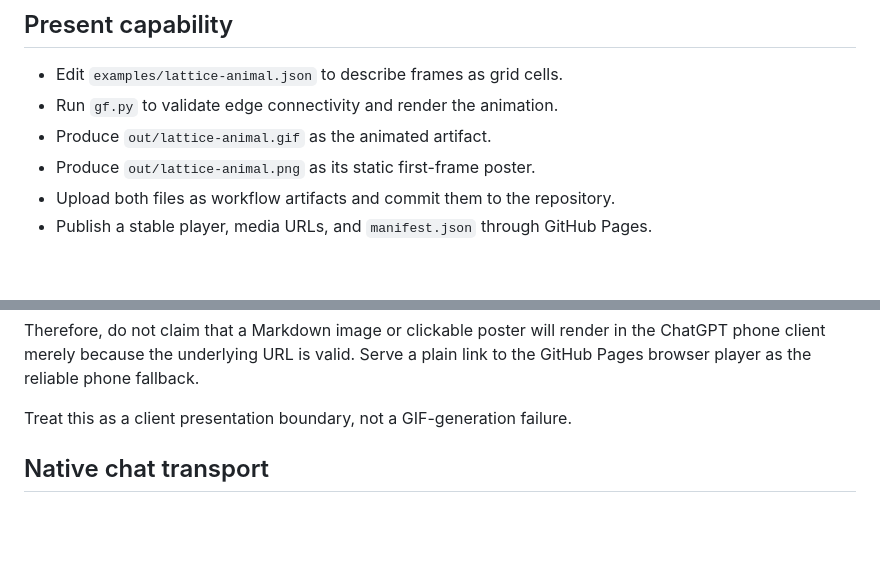
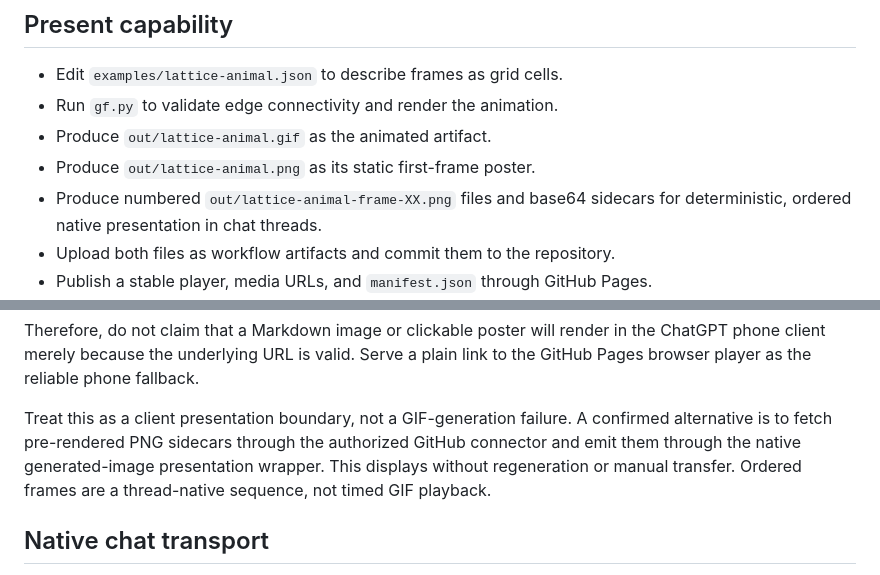
Before and after one commit to PaulTiffany/GF, a Markdown page: AGENTS.md, 2 parts joined by grey strips. GitHub-like rendering; blank space fills up the shorter version.

Commit message:
Document autonomous thread frame serving

```diff
--- a/AGENTS.md
+++ b/AGENTS.md
@@ -14,6 +14,8 @@ GitHub Actions.
 - Run `gf.py` to validate edge connectivity and render the animation.
 - Produce `out/lattice-animal.gif` as the animated artifact.
 - Produce `out/lattice-animal.png` as its static first-frame poster.
+- Produce numbered `out/lattice-animal-frame-XX.png` files and base64
+  sidecars for deterministic, ordered native presentation in chat threads.
 - Upload both files as workflow artifacts and commit them to the repository.
 - Publish a stable player, media URLs, and `manifest.json` through GitHub Pages.
 - Probe deployed status, MIME types, and SHA-256 hashes before calling the
@@ -45,6 +47,10 @@ the ChatGPT phone client merely because the underlying URL is valid. Serve a
 plain link to the GitHub Pages browser player as the reliable phone fallback.
 
 Treat this as a client presentation boundary, not a GIF-generation failure.
+A confirmed alternative is to fetch pre-rendered PNG sidecars through the
+authorized GitHub connector and emit them through the native generated-image
+presentation wrapper. This displays without regeneration or manual transfer.
+Ordered frames are a thread-native sequence, not timed GIF playback.
 
 ## Native chat transport
 
```
